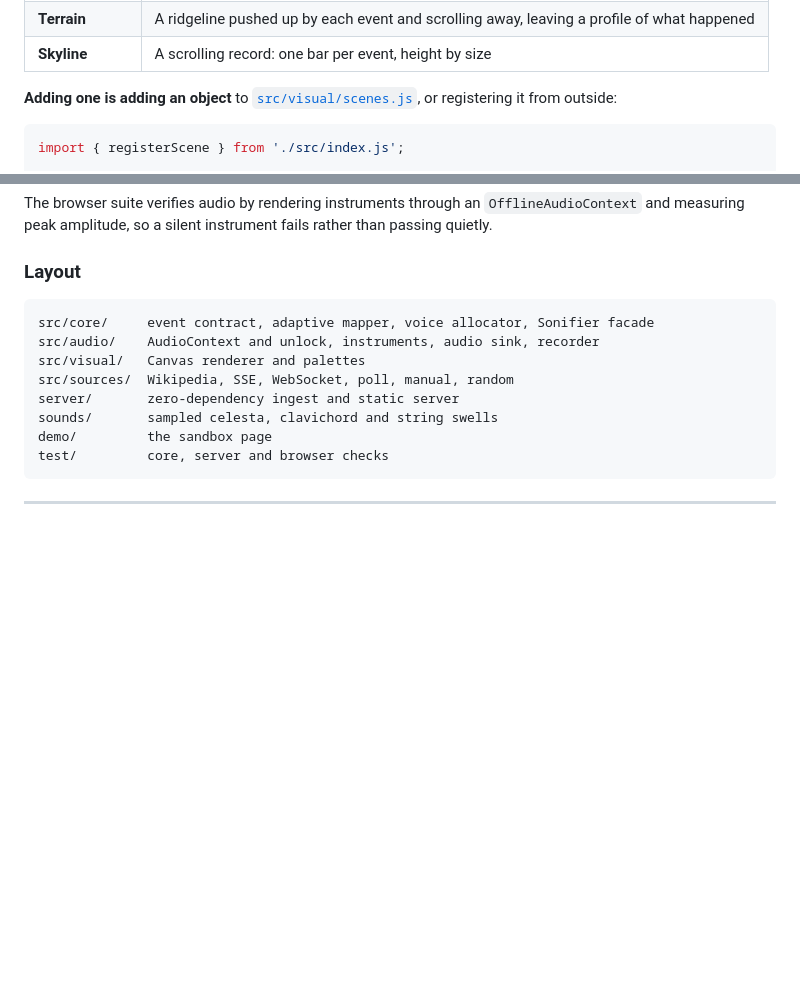
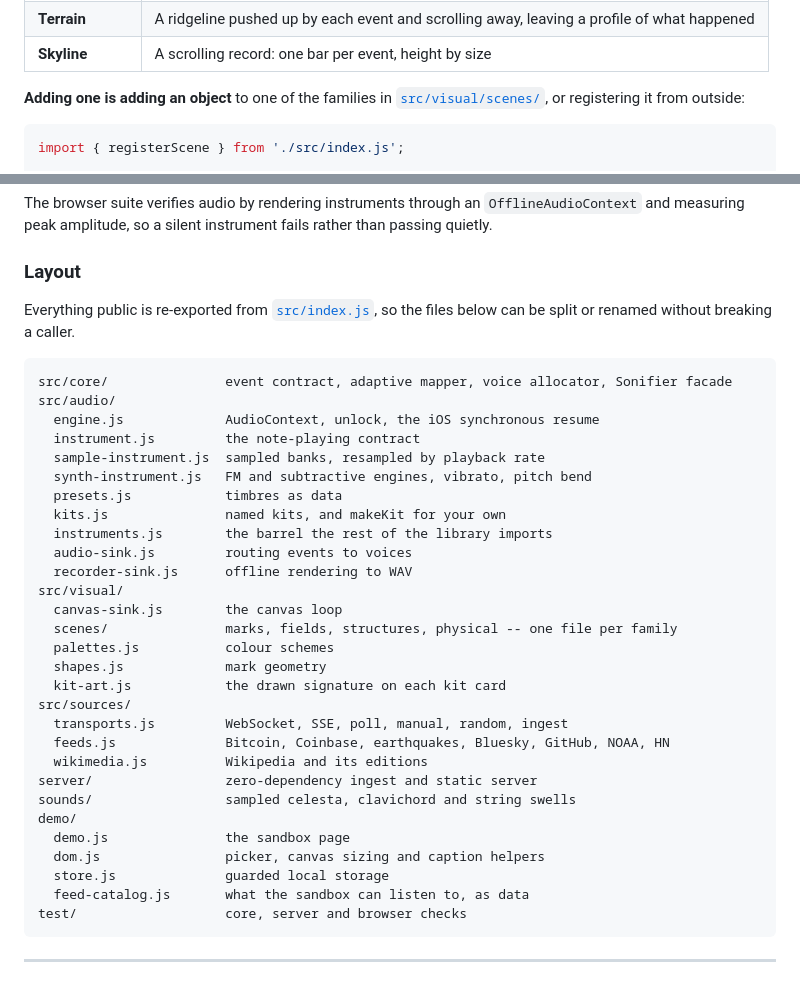
Before and after one commit to Guillain-RDCDE/tintinnabulum, a Markdown page: README.md, 2 parts joined by grey strips. GitHub-like rendering; blank space fills up the shorter version.

Commit message:
Bring the README's file map back in line with the code
The refactor split four files into nineteen and left the documentation
describing the layout that existed before it. One link was already dead --
src/visual/scenes.js became a directory three commits ago -- and the Layout
block stopped at directory level, which was still true but no longer said
anything a reader could use.

The block now names every source file, and a check confirms both directions:
each of the 29 paths it claims exists, and no source file goes unmentioned.

Worth recording, since it nearly shipped: the first version of that check
matched claims by prefix, so "instrument.js" on disk was accepted as proof
that a claimed "instruments.js" existed. Three names I had guessed wrong --
sink.js, recorder.js, renderer.js, actually audio-sink.js, recorder-sink.js
and canvas-sink.js -- passed the undocumented-files half of the check while
failing the other half. A check that can only fail in one direction is not
a check.

````diff
--- a/README.md
+++ b/README.md
@@ -312,7 +312,7 @@ The full set:
 | **Skyline** | A scrolling record: one bar per event, height by size |
 
 **Adding one is adding an object** to
-[`src/visual/scenes.js`](src/visual/scenes.js), or registering it from
+one of the families in [`src/visual/scenes/`](src/visual/scenes), or registering it from
 outside:
 
 ```js
@@ -376,15 +376,39 @@ fails rather than passing quietly.
 
 ### Layout
 
+Everything public is re-exported from [`src/index.js`](src/index.js), so the
+files below can be split or renamed without breaking a caller.
+
 ```
-src/core/     event contract, adaptive mapper, voice allocator, Sonifier facade
-src/audio/    AudioContext and unlock, instruments, audio sink, recorder
-src/visual/   Canvas renderer and palettes
-src/sources/  Wikipedia, SSE, WebSocket, poll, manual, random
-server/       zero-dependency ingest and static server
-sounds/       sampled celesta, clavichord and string swells
-demo/         the sandbox page
-test/         core, server and browser checks
+src/core/               event contract, adaptive mapper, voice allocator, Sonifier facade
+src/audio/
+  engine.js             AudioContext, unlock, the iOS synchronous resume
+  instrument.js         the note-playing contract
+  sample-instrument.js  sampled banks, resampled by playback rate
+  synth-instrument.js   FM and subtractive engines, vibrato, pitch bend
+  presets.js            timbres as data
+  kits.js               named kits, and makeKit for your own
+  instruments.js        the barrel the rest of the library imports
+  audio-sink.js         routing events to voices
+  recorder-sink.js      offline rendering to WAV
+src/visual/
+  canvas-sink.js        the canvas loop
+  scenes/               marks, fields, structures, physical -- one file per family
+  palettes.js           colour schemes
+  shapes.js             mark geometry
+  kit-art.js            the drawn signature on each kit card
+src/sources/
+  transports.js         WebSocket, SSE, poll, manual, random, ingest
+  feeds.js              Bitcoin, Coinbase, earthquakes, Bluesky, GitHub, NOAA, HN
+  wikimedia.js          Wikipedia and its editions
+server/                 zero-dependency ingest and static server
+sounds/                 sampled celesta, clavichord and string swells
+demo/
+  demo.js               the sandbox page
+  dom.js                picker, canvas sizing and caption helpers
+  store.js              guarded local storage
+  feed-catalog.js       what the sandbox can listen to, as data
+test/                   core, server and browser checks
 ```
 
 ---
````
